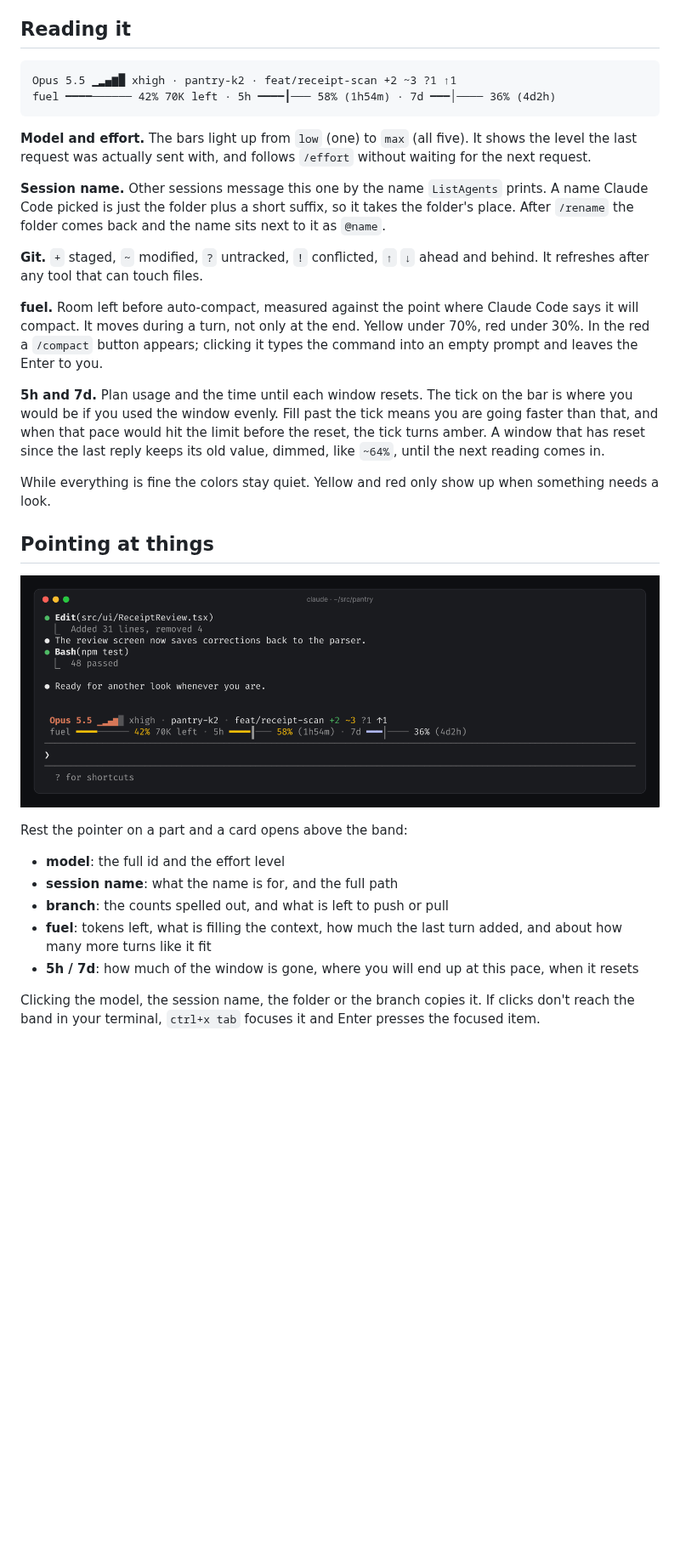
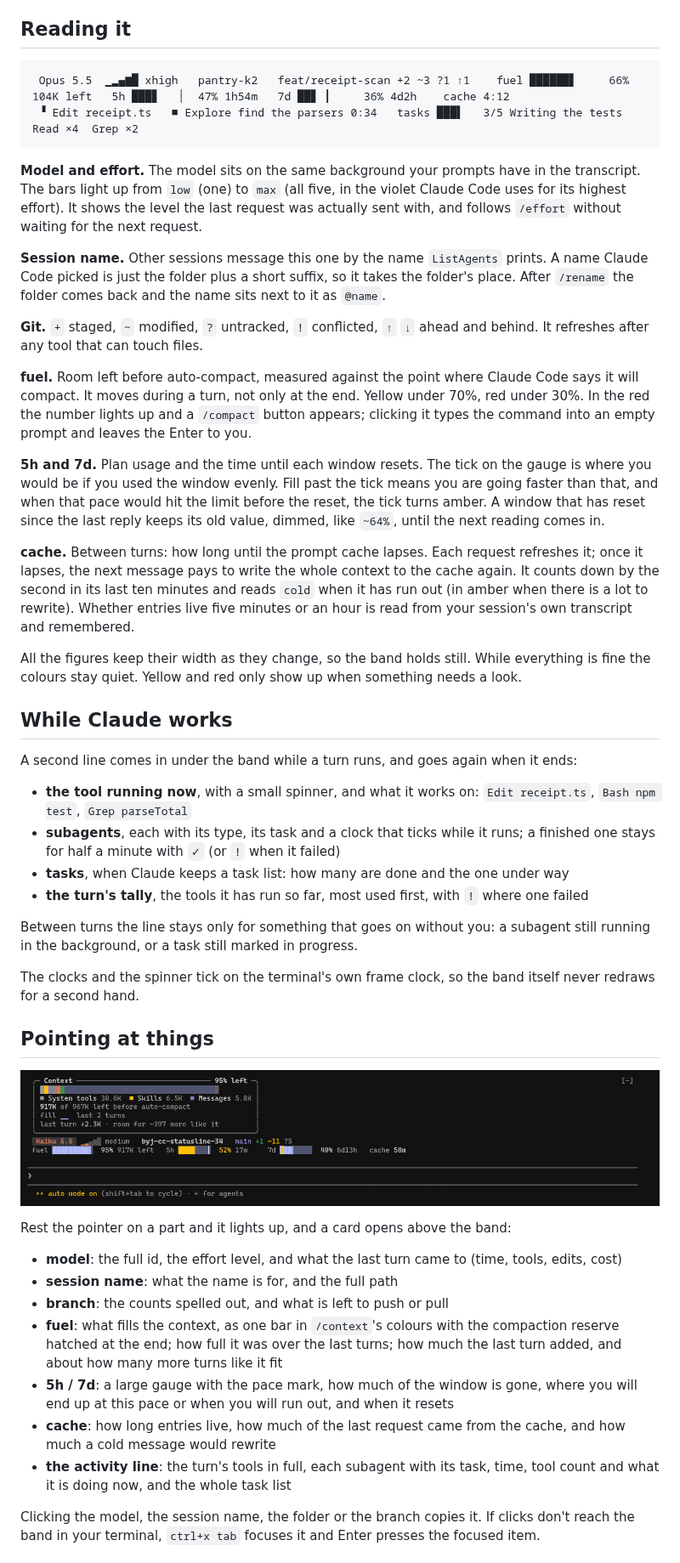
Before and after one commit to BitYoungjae/byj-cc-statusline, a Markdown page: README.md, the part around one of its changes. Shown at 85% size. GitHub-like rendering; pictures changed too: docs/details.gif; blank space fills up the shorter version.

Commit message:
docs: rewrite the README and captures for the redesigned band
New captures from a live session: the activity line during a turn, the hover
cards, and the band across widths.

Co-Authored-By: Claude Opus 5.5 <noreply@anthropic.com>

````diff
--- a/README.md
+++ b/README.md
@@ -19,21 +19,36 @@ Coming from the old bash version? Delete the `statusLine` entry in `~/.claude/se
 ## Reading it
 
 ```
-Opus 5.5 ▁▂▄▆█ xhigh · pantry-k2 · feat/receipt-scan +2 ~3 ?1 ↑1
-fuel ━━━━────── 42% 70K left · 5h ━━━━┃─── 58% (1h54m) · 7d ━━━│──── 36% (4d2h)
+ Opus 5.5  ▁▂▄▆█ xhigh   pantry-k2   feat/receipt-scan +2 ~3 ?1 ↑1    fuel ██████▋     66% 104K left   5h ███▊   │  47% 1h54m   7d ██▊ ┃     36% 4d2h    cache 4:12
+ ▝ Edit receipt.ts   ■ Explore find the parsers 0:34   tasks ███▌   3/5 Writing the tests   Read ×4  Grep ×2
 ```
 
-**Model and effort.** The bars light up from `low` (one) to `max` (all five). It shows the level the last request was actually sent with, and follows `/effort` without waiting for the next request.
+**Model and effort.** The model sits on the same background your prompts have in the transcript. The bars light up from `low` (one) to `max` (all five, in the violet Claude Code uses for its highest effort). It shows the level the last request was actually sent with, and follows `/effort` without waiting for the next request.
 
 **Session name.** Other sessions message this one by the name `ListAgents` prints. A name Claude Code picked is just the folder plus a short suffix, so it takes the folder's place. After `/rename` the folder comes back and the name sits next to it as `@name`.
 
 **Git.** `+` staged, `~` modified, `?` untracked, `!` conflicted, `↑` `↓` ahead and behind. It refreshes after any tool that can touch files.
 
-**fuel.** Room left before auto-compact, measured against the point where Claude Code says it will compact. It moves during a turn, not only at the end. Yellow under 70%, red under 30%. In the red a `/compact` button appears; clicking it types the command into an empty prompt and leaves the Enter to you.
+**fuel.** Room left before auto-compact, measured against the point where Claude Code says it will compact. It moves during a turn, not only at the end. Yellow under 70%, red under 30%. In the red the number lights up and a `/compact` button appears; clicking it types the command into an empty prompt and leaves the Enter to you.
 
-**5h and 7d.** Plan usage and the time until each window resets. The tick on the bar is where you would be if you used the window evenly. Fill past the tick means you are going faster than that, and when that pace would hit the limit before the reset, the tick turns amber. A window that has reset since the last reply keeps its old value, dimmed, like `~64%`, until the next reading comes in.
+**5h and 7d.** Plan usage and the time until each window resets. The tick on the gauge is where you would be if you used the window evenly. Fill past the tick means you are going faster than that, and when that pace would hit the limit before the reset, the tick turns amber. A window that has reset since the last reply keeps its old value, dimmed, like `~64%`, until the next reading comes in.
 
-While everything is fine the colors stay quiet. Yellow and red only show up when something needs a look.
+**cache.** Between turns: how long until the prompt cache lapses. Each request refreshes it; once it lapses, the next message pays to write the whole context to the cache again. It counts down by the second in its last ten minutes and reads `cold` when it has run out (in amber when there is a lot to rewrite). Whether entries live five minutes or an hour is read from your session's own transcript and remembered.
+
+All the figures keep their width as they change, so the band holds still. While everything is fine the colours stay quiet. Yellow and red only show up when something needs a look.
+
+## While Claude works
+
+A second line comes in under the band while a turn runs, and goes again when it ends:
+
+- **the tool running now**, with a small spinner, and what it works on: `Edit receipt.ts`, `Bash npm test`, `Grep parseTotal`
+- **subagents**, each with its type, its task and a clock that ticks while it runs; a finished one stays for half a minute with `✓` (or `!` when it failed)
+- **tasks**, when Claude keeps a task list: how many are done and the one under way
+- **the turn's tally**, the tools it has run so far, most used first, with `!` where one failed
+
+Between turns the line stays only for something that goes on without you: a subagent still running in the background, or a task still marked in progress.
+
+The clocks and the spinner tick on the terminal's own frame clock, so the band itself never redraws for a second hand.
 
 ## Pointing at things
 
@@ -41,11 +56,13 @@ While everything is fine the colors stay quiet. Yellow and red only show up when
 
-Rest the pointer on a part and a card opens above the band:
+Rest the pointer on a part and it lights up, and a card opens above the band:
 
-- **model**: the full id and the effort level
+- **model**: the full id, the effort level, and what the last turn came to (time, tools, edits, cost)
 - **session name**: what the name is for, and the full path
 - **branch**: the counts spelled out, and what is left to push or pull
-- **fuel**: tokens left, what is filling the context, how much the last turn added, and about how many more turns like it fit
-- **5h / 7d**: how much of the window is gone, where you will end up at this pace, when it resets
+- **fuel**: what fills the context, as one bar in `/context`'s colours with the compaction reserve hatched at the end; how full it was over the last turns; how much the last turn added, and about how many more turns like it fit
+- **5h / 7d**: a large gauge with the pace mark, how much of the window is gone, where you will end up at this pace or when you will run out, and when it resets
+- **cache**: how long entries live, how much of the last request came from the cache, and how much a cold message would rewrite
+- **the activity line**: the turn's tools in full, each subagent with its task, time, tool count and what it is doing now, and the whole task list
 
 Clicking the model, the session name, the folder or the branch copies it. If clicks don't reach the band in your terminal, `ctrl+x tab` focuses it and Enter presses the focused item.
 
````
Also changed, not shown: other parts of README.md (+11 -7 lines), docs/session.gif, docs/widths.gif.
